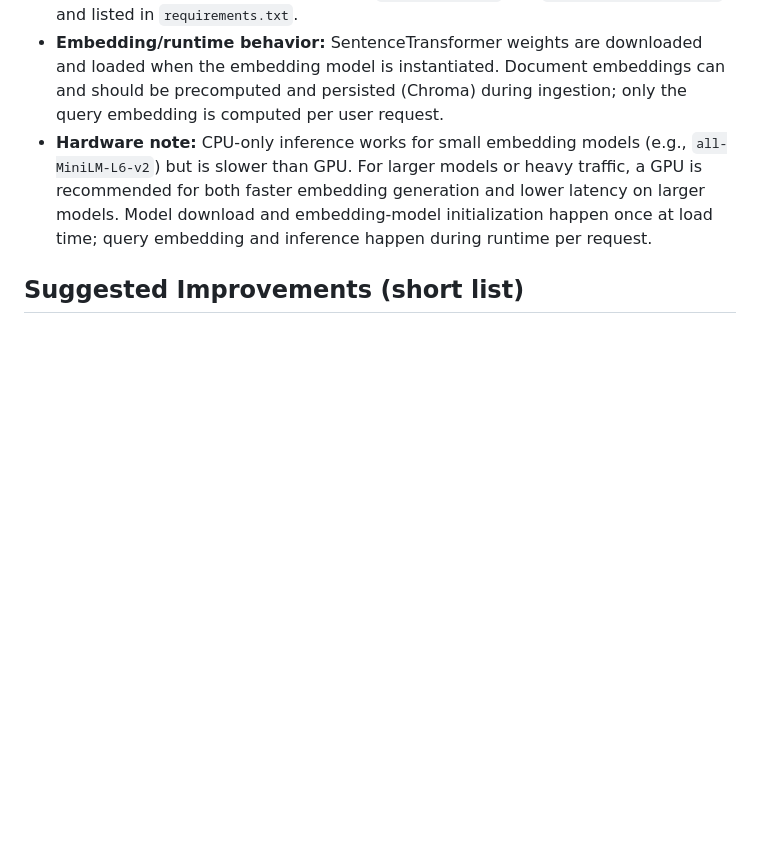
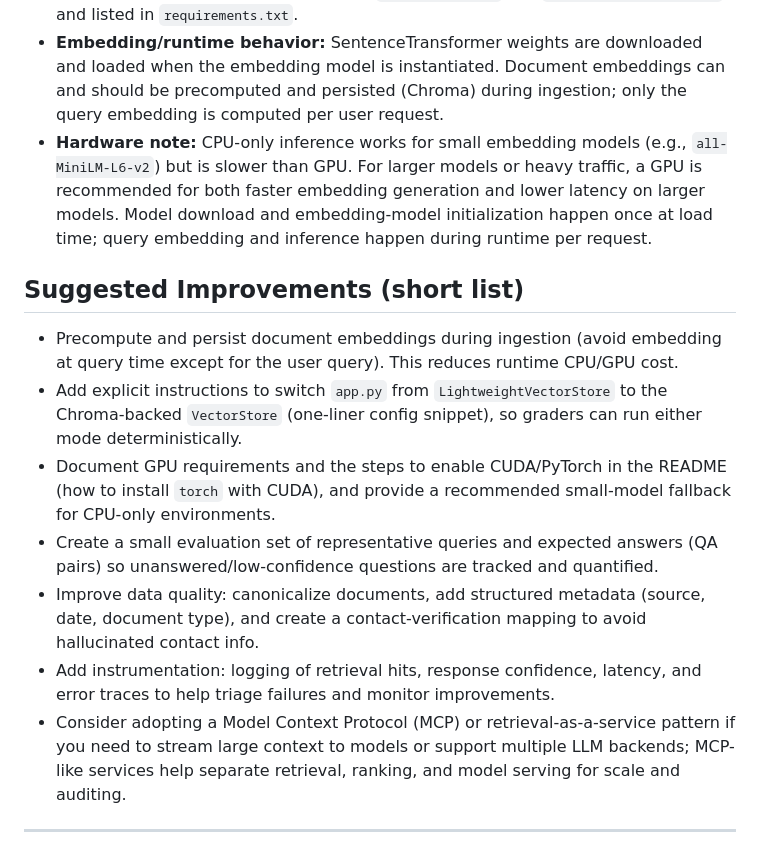
Before and after one commit to IAnyanwu2/University_Chatbot, a Markdown page: README.md, the part around the change. Drawn GitHub-style; blank space fills up the shorter version.

```diff
--- a/README.md
+++ b/README.md
@@ -251,3 +251,15 @@ git push -u origin main
 - **Hardware note:** CPU-only inference works for small embedding models (e.g., `all-MiniLM-L6-v2`) but is slower than GPU. For larger models or heavy traffic, a GPU is recommended for both faster embedding generation and lower latency on larger models. Model download and embedding-model initialization happen once at load time; query embedding and inference happen during runtime per request.
 
 ## **Suggested Improvements (short list)**
+
+- Precompute and persist document embeddings during ingestion (avoid embedding at query time except for the user query). This reduces runtime CPU/GPU cost.
+- Add explicit instructions to switch `app.py` from `LightweightVectorStore` to the Chroma-backed `VectorStore` (one-liner config snippet), so graders can run either mode deterministically.
+- Document GPU requirements and the steps to enable CUDA/PyTorch in the README (how to install `torch` with CUDA), and provide a recommended small-model fallback for CPU-only environments.
+- Create a small evaluation set of representative queries and expected answers (QA pairs) so unanswered/low-confidence questions are tracked and quantified.
+- Improve data quality: canonicalize documents, add structured metadata (source, date, document type), and create a contact-verification mapping to avoid hallucinated contact info.
+- Add instrumentation: logging of retrieval hits, response confidence, latency, and error traces to help triage failures and monitor improvements.
+- Consider adopting a Model Context Protocol (MCP) or retrieval-as-a-service pattern if you need to stream large context to models or support multiple LLM backends; MCP-like services help separate retrieval, ranking, and model serving for scale and auditing.
+
+
+
+---
```
